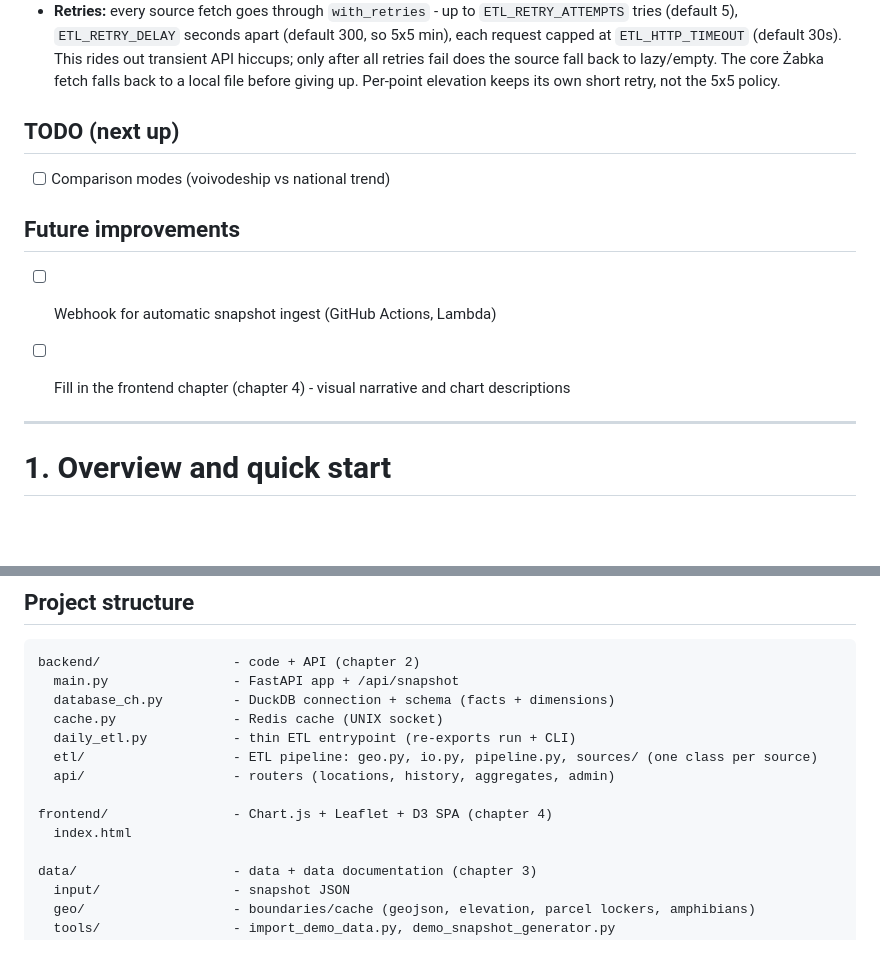
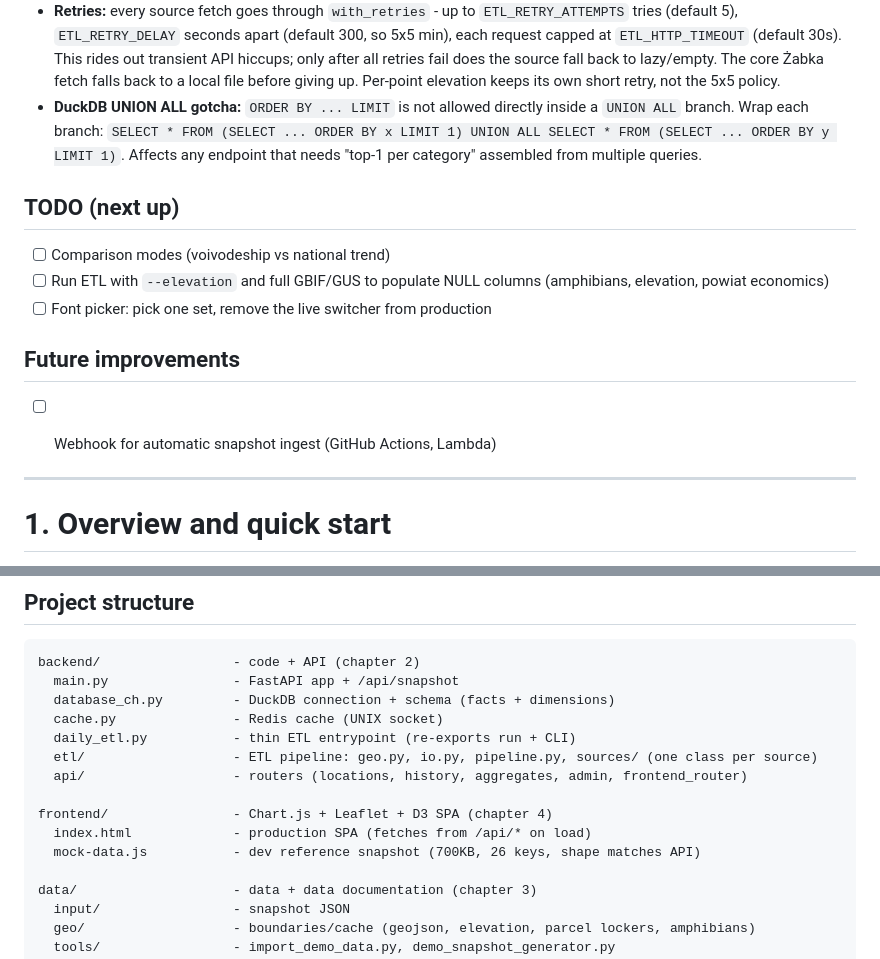
Before and after one commit to barankiewicz/zabka-stats, a Markdown page: CLAUDE.md, 2 parts joined by grey strips. Rendered like a GitHub page; blank space fills up the shorter version.

```diff
--- a/CLAUDE.md
+++ b/CLAUDE.md
@@ -94,15 +94,20 @@ Revert frontend implementation
   rides out transient API hiccups; only after all retries fail does the source
   fall back to lazy/empty. The core Żabka fetch falls back to a local file before
   giving up. Per-point elevation keeps its own short retry, not the 5x5 policy.
+- **DuckDB UNION ALL gotcha:** `ORDER BY ... LIMIT` is not allowed directly inside
+  a `UNION ALL` branch. Wrap each branch: `SELECT * FROM (SELECT ... ORDER BY x LIMIT 1)
+  UNION ALL SELECT * FROM (SELECT ... ORDER BY y LIMIT 1)`. Affects any endpoint that
+  needs "top-1 per category" assembled from multiple queries.
 
 ## TODO (next up)
 
 - [ ] Comparison modes (voivodeship vs national trend)
+- [ ] Run ETL with `--elevation` and full GBIF/GUS to populate NULL columns (amphibians, elevation, powiat economics)
+- [ ] Font picker: pick one set, remove the live switcher from production
 
 ## Future improvements
 
 - [ ] Webhook for automatic snapshot ingest (GitHub Actions, Lambda)
-- [ ] Fill in the frontend chapter (chapter 4) - visual narrative and chart descriptions
 
 
 ---
@@ -304,10 +345,11 @@ backend/                 - code + API (chapter 2)
   cache.py               - Redis cache (UNIX socket)
   daily_etl.py           - thin ETL entrypoint (re-exports run + CLI)
   etl/                   - ETL pipeline: geo.py, io.py, pipeline.py, sources/ (one class per source)
-  api/                   - routers (locations, history, aggregates, admin)
+  api/                   - routers (locations, history, aggregates, admin, frontend_router)
 
 frontend/                - Chart.js + Leaflet + D3 SPA (chapter 4)
-  index.html
+  index.html             - production SPA (fetches from /api/* on load)
+  mock-data.js           - dev reference snapshot (700KB, 26 keys, shape matches API)
 
 data/                    - data + data documentation (chapter 3)
   input/                 - snapshot JSON
```
Also changed, not shown: other parts of CLAUDE.md (+43 -3 lines).
